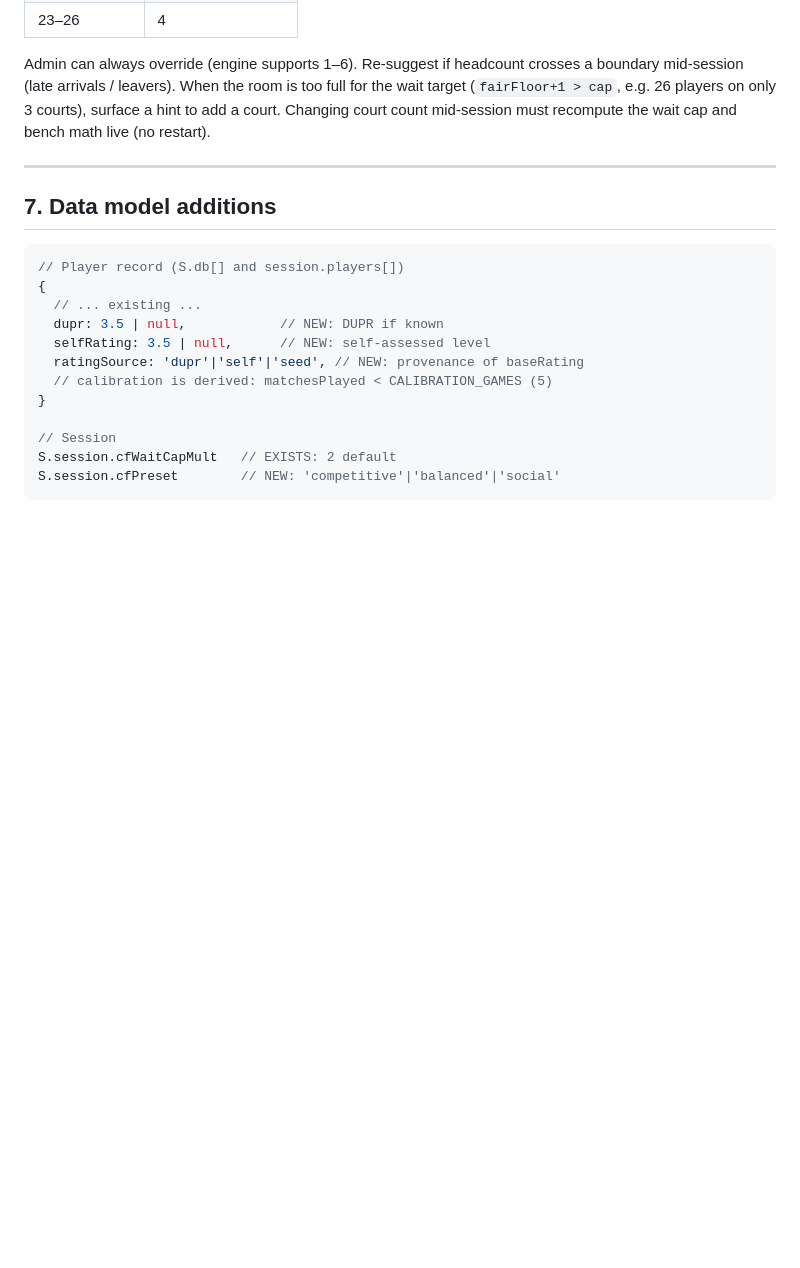
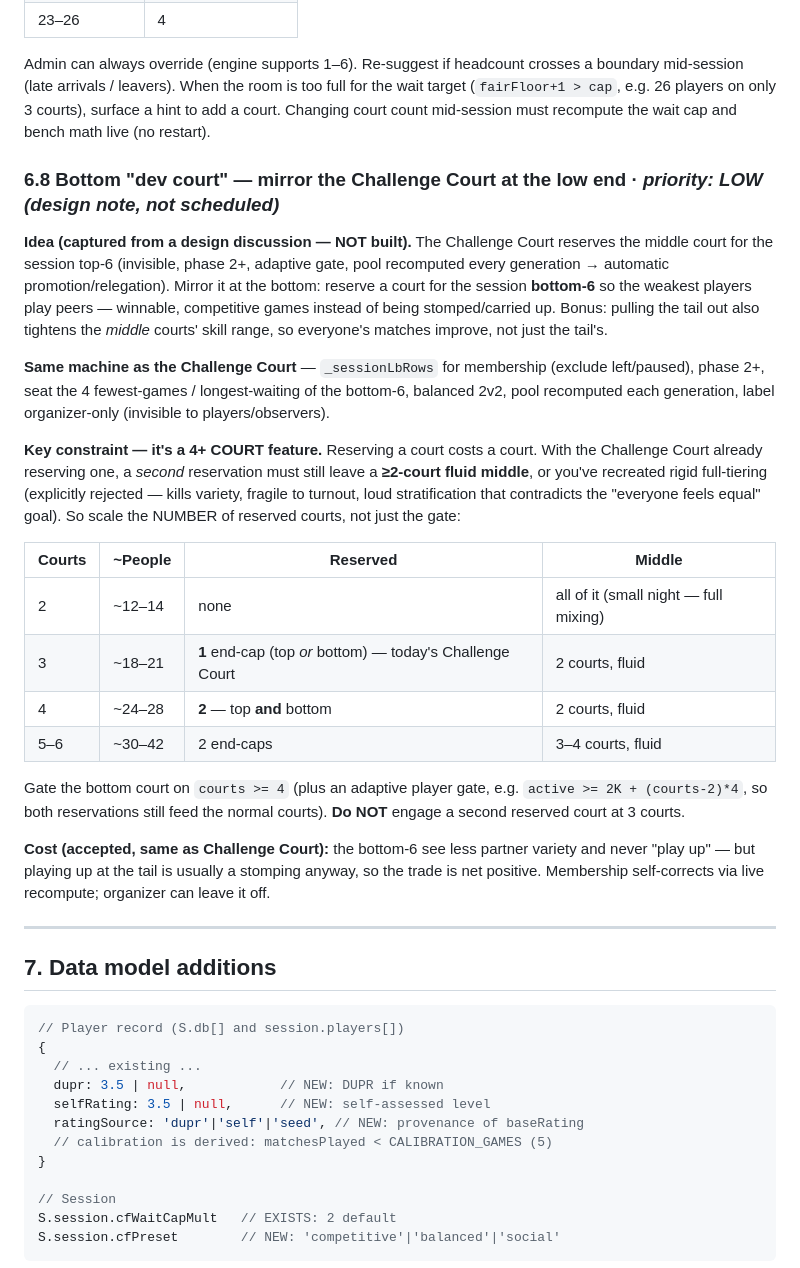
Before and after one commit to zzzsupzzz/ladderopenplay, a Markdown page: ladder-blueprint.md, the part around the change. Rendered like a GitHub page; blank space fills up the shorter version.

Commit message:
Design note: bottom dev court (mirror of Challenge Court) -- blueprint 6.8
Captured from a design discussion; NOT built. Mirrors the Challenge Court at
the low end: reserve a court for the session bottom-6 so the weakest play
peers instead of being stomped/carried. Same machine (top-K logic, phase 2+,
adaptive gate, live-recomputed pool, organizer-only label).

Key constraint recorded: it is a 4+ COURT feature. A second reserved court must
still leave a >=2-court fluid middle, else it recreates the rigid full-tiering
we rejected. Scale the NUMBER of reserved courts (0 at 2c, 1 at 3c, 2 at 4c+),
not just the gate.

Co-Authored-By: Claude Opus 4.8 <noreply@anthropic.com>

```diff
--- a/ladder-blueprint.md
+++ b/ladder-blueprint.md
@@ -221,6 +221,36 @@ Admin can always override (engine supports 1–6). Re-suggest if headcount cross
 players on only 3 courts), surface a hint to add a court. Changing court count mid-session must recompute
 the wait cap and bench math live (no restart).
 
+### 6.8 Bottom "dev court" — mirror the Challenge Court at the low end  ·  *priority: LOW (design note, not scheduled)*
+**Idea (captured from a design discussion — NOT built).** The Challenge Court reserves the middle court for
+the session top-6 (invisible, phase 2+, adaptive gate, pool recomputed every generation → automatic
+promotion/relegation). Mirror it at the bottom: reserve a court for the session **bottom-6** so the weakest
+players play peers — winnable, competitive games instead of being stomped/carried up. Bonus: pulling the tail
+out also tightens the *middle* courts' skill range, so everyone's matches improve, not just the tail's.
+
+**Same machine as the Challenge Court** — `_sessionLbRows` for membership (exclude left/paused), phase 2+,
+seat the 4 fewest-games / longest-waiting of the bottom-6, balanced 2v2, pool recomputed each generation,
+label organizer-only (invisible to players/observers).
+
+**Key constraint — it's a 4+ COURT feature.** Reserving a court costs a court. With the Challenge Court
+already reserving one, a *second* reservation must still leave a **≥2-court fluid middle**, or you've
+recreated rigid full-tiering (explicitly rejected — kills variety, fragile to turnout, loud stratification
+that contradicts the "everyone feels equal" goal). So scale the NUMBER of reserved courts, not just the gate:
+
+| Courts | ~People | Reserved | Middle |
+|--------|---------|----------|--------|
+| 2 | ~12–14 | none | all of it (small night — full mixing) |
+| 3 | ~18–21 | **1** end-cap (top *or* bottom) — today's Challenge Court | 2 courts, fluid |
+| 4 | ~24–28 | **2** — top **and** bottom | 2 courts, fluid |
+| 5–6 | ~30–42 | 2 end-caps | 3–4 courts, fluid |
+
+Gate the bottom court on `courts >= 4` (plus an adaptive player gate, e.g. `active >= 2K + (courts-2)*4`, so
+both reservations still feed the normal courts). **Do NOT** engage a second reserved court at 3 courts.
+
+**Cost (accepted, same as Challenge Court):** the bottom-6 see less partner variety and never "play up" — but
+playing up at the tail is usually a stomping anyway, so the trade is net positive. Membership self-corrects
+via live recompute; organizer can leave it off.
+
 ---
 
 ## 7. Data model additions
```
